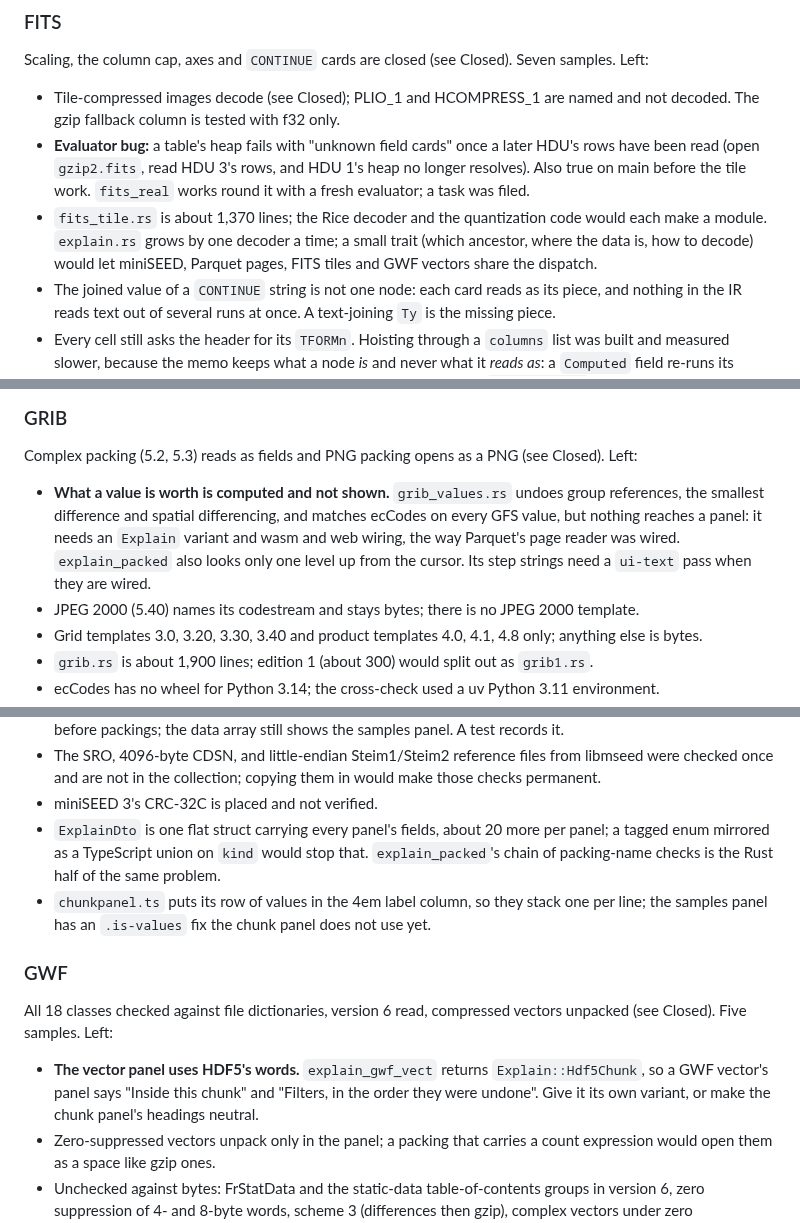
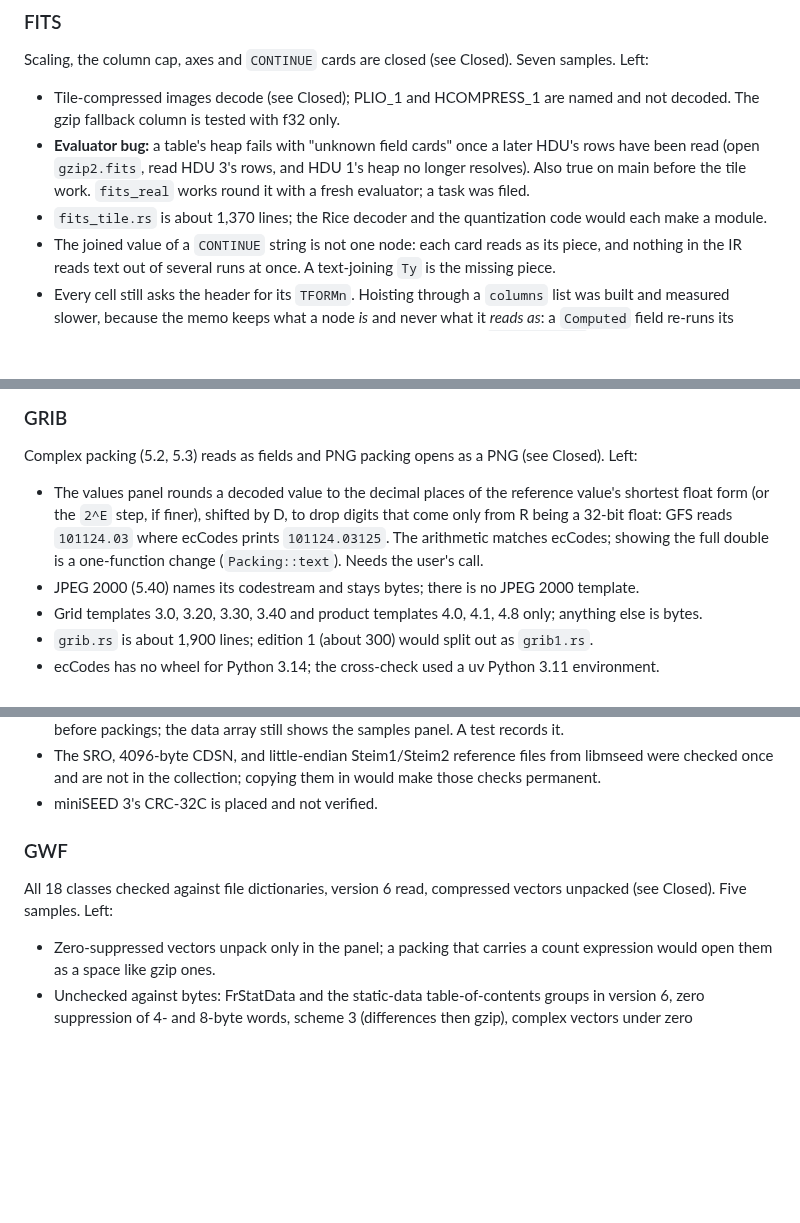
Before and after one commit to pengowray/qubero, a Markdown page: HANDOVER-science-formats.md, 3 parts joined by grey strips. Rendered like a GitHub page; blank space fills up the shorter version.

Commit message:
Close the decoder panel items in the science formats handover

```diff
--- a/HANDOVER-science-formats.md
+++ b/HANDOVER-science-formats.md
@@ -382,9 +383,7 @@ Seven samples. Left:
   HDU 1's heap no longer resolves). Also true on main before the tile work.
   `fits_real` works round it with a fresh evaluator; a task was filed.
 - `fits_tile.rs` is about 1,370 lines; the Rice decoder and the quantization
-  code would each make a module. `explain.rs` grows by one decoder a time;
-  a small trait (which ancestor, where the data is, how to decode) would let
-  miniSEED, Parquet pages, FITS tiles and GWF vectors share the dispatch.
+  code would each make a module.
 - The joined value of a `CONTINUE` string is not one node: each card reads as
   its piece, and nothing in the IR reads text out of several runs at once.
   A text-joining `Ty` is the missing piece.
@@ -412,13 +411,12 @@ Seven samples. Left:
 Complex packing (5.2, 5.3) reads as fields and PNG packing opens as a PNG
 (see Closed). Left:
 
-- **What a value is worth is computed and not shown.** `grib_values.rs`
-  undoes group references, the smallest difference and spatial
-  differencing, and matches ecCodes on every GFS value, but nothing reaches
-  a panel: it needs an `Explain` variant and wasm and web wiring, the way
-  Parquet's page reader was wired. `explain_packed` also looks only one
-  level up from the cursor. Its step strings need a `ui-text` pass when they
-  are wired.
+- The values panel rounds a decoded value to the decimal places of the
+  reference value's shortest float form (or the `2^E` step, if finer),
+  shifted by D, to drop digits that come only from R being a 32-bit float:
+  GFS reads `101124.03` where ecCodes prints `101124.03125`. The arithmetic
+  matches ecCodes; showing the full double is a one-function change
+  (`Packing::text`). Needs the user's call.
 - JPEG 2000 (5.40) names its codestream and stays bytes; there is no JPEG
   2000 template.
 - Grid templates 3.0, 3.20, 3.30, 3.40 and product templates 4.0, 4.1, 4.8
@@ -468,23 +466,12 @@ Samples decode (see Closed), for 2.4 and 3, with a samples panel. Left:
   from libmseed were checked once and are not in the collection; copying them
   in would make those checks permanent.
 - miniSEED 3's CRC-32C is placed and not verified.
-- `ExplainDto` is one flat struct carrying every panel's fields, about 20
-  more per panel; a tagged enum mirrored as a TypeScript union on `kind`
-  would stop that. `explain_packed`'s chain of packing-name checks is the
-  Rust half of the same problem.
-- `chunkpanel.ts` puts its row of values in the 4em label column, so they
-  stack one per line; the samples panel has an `.is-values` fix the chunk
-  panel does not use yet.
 
 ### GWF
 
 All 18 classes checked against file dictionaries, version 6 read, compressed
 vectors unpacked (see Closed). Five samples. Left:
 
-- **The vector panel uses HDF5's words.** `explain_gwf_vect` returns
-  `Explain::Hdf5Chunk`, so a GWF vector's panel says "Inside this chunk" and
-  "Filters, in the order they were undone". Give it its own variant, or make
-  the chunk panel's headings neutral.
 - Zero-suppressed vectors unpack only in the panel; a packing that carries a
   count expression would open them as a space like gzip ones.
 - Unchecked against bytes: FrStatData and the static-data table-of-contents
```
Also changed, not shown: other parts of HANDOVER-science-formats.md (+1 -0 lines).
